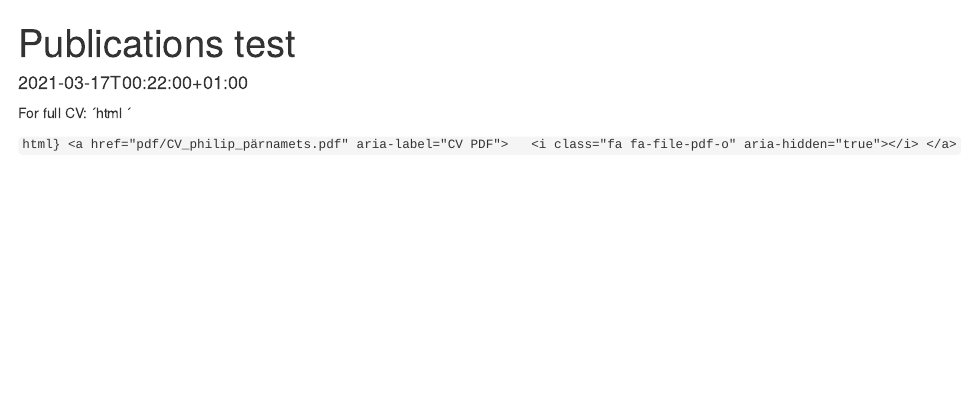
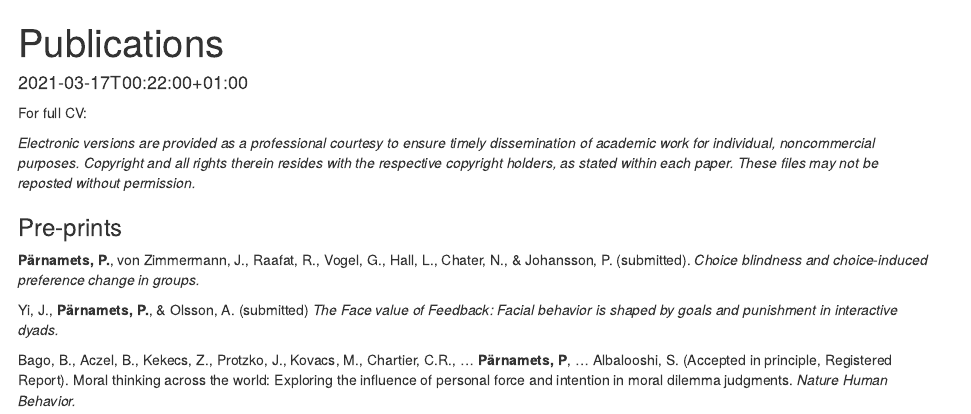
Before and after one commit to philipparnamets/philipparnamets.github.io, an R Markdown document (cv/index.Rmarkdown): the page in a window 1100 px wide, from its top. Rendered offline with R 4.5, knitr and Pandoc, with nearby package versions; drawn as R Markdown's standard HTML page in place of the format the file asks for.

Commit message:
fix file linkning

````diff
--- a/cv/index.Rmarkdown
+++ b/cv/index.Rmarkdown
@@ -2,17 +2,32 @@
 date: "2021-03-17T00:22:00+01:00"
 draft: false
 slug: ""
-title: "Publications test"
+title: "Publications"
 output: blogdown::html_page
 ---
 
 
-For full CV: ´html <a href="pdf/CV_philip_pärnamets.pdf" aria-label="CV PDF">
-  <i class="fa fa-file-pdf-o" aria-hidden="true"></i>
-</a>´
+For full CV: <a href="pdf/CV_philip_pärnamets.pdf" aria-label="CV PDF">
+  <i class="fa fa-file-pdf" aria-hidden="true"></i>
+</a>
 
-```html}
-<a href="pdf/CV_philip_pärnamets.pdf" aria-label="CV PDF">
-  <i class="fa fa-file-pdf-o" aria-hidden="true"></i>
+
+*Electronic versions are provided as a professional courtesy to ensure timely dissemination of academic work for individual, noncommercial purposes. Copyright and all rights therein resides with the respective copyright holders, as stated within each paper. These files may not be reposted without permission.*
+
+### Pre-prints
+
+**Pärnamets, P.**, von Zimmermann, J., Raafat, R., Vogel, G., Hall, L., Chater, N., & Johansson, P. (submitted). *Choice blindness and choice-induced preference change in groups.*
+<a href="https://psyarxiv.com/zut93/" aria-label="PsyarXiv">
+  <i class="ai ai-biorxiv" aria-hidden="true"></i>
 </a>
-```
+
+Yi, J., **Pärnamets, P.**, & Olsson, A. (submitted) *The Face value of Feedback: Facial behavior is shaped by goals and punishment in interactive dyads.*
+<a href="https://psyarxiv.com/9vwhq/" aria-label="PsyarXiv">
+  <i class="ai ai-biorxiv" aria-hidden="true"></i>
+</a>
+
+
+Bago, B., Aczel, B., Kekecs, Z., Protzko, J., Kovacs, M., Chartier, C.R., ... **Pärnamets, P**, ... Albalooshi, S. (Accepted in principle, Registered Report). Moral thinking across the world: Exploring the influence of personal force and intention in moral dilemma judgments. *Nature Human Behavior.*
+<a href="https://psyarxiv.com/9uaqm/" aria-label="PsyarXiv">
+  <i class="ai ai-biorxiv" aria-hidden="true"></i>
+</a>
````
Also changed, not shown: cv/index.html, cv/pdf/CV_philip_pärnamets.pdf (renamed from pdf/CV_philip_pärnamets.pdf), 3 other files.
